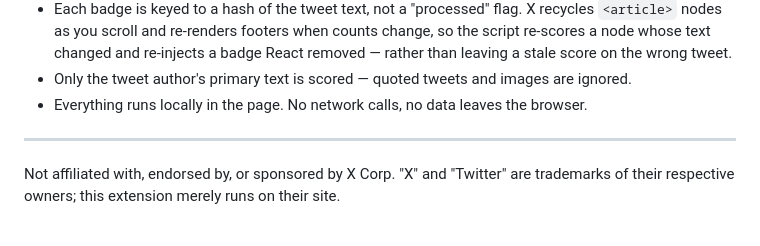
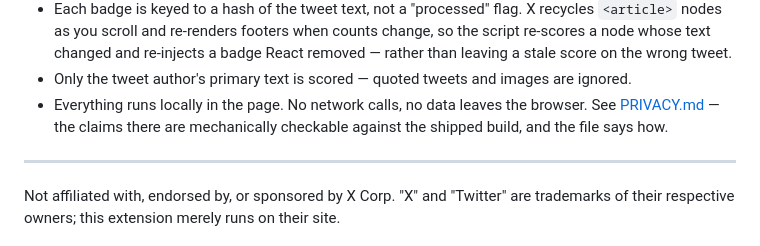
Before and after one commit to bhaumikmistry/slop-detector-extension, a Markdown page: README.md, the part around the change. GitHub-like rendering.

```diff
--- a/README.md
+++ b/README.md
@@ -177,7 +177,8 @@ dist/                    build output (generated)
 - Only the tweet author's primary text is scored — quoted tweets and images are
   ignored.
 - Everything runs locally in the page. No network calls, no data leaves the
-  browser.
+  browser. See [PRIVACY.md](PRIVACY.md) — the claims there are mechanically
+  checkable against the shipped build, and the file says how.
 
 ---
 
```
Also changed, not shown: PRIVACY.md (added, +90 -0 lines), docs/store-listing.md (added, +164 -0 lines).
